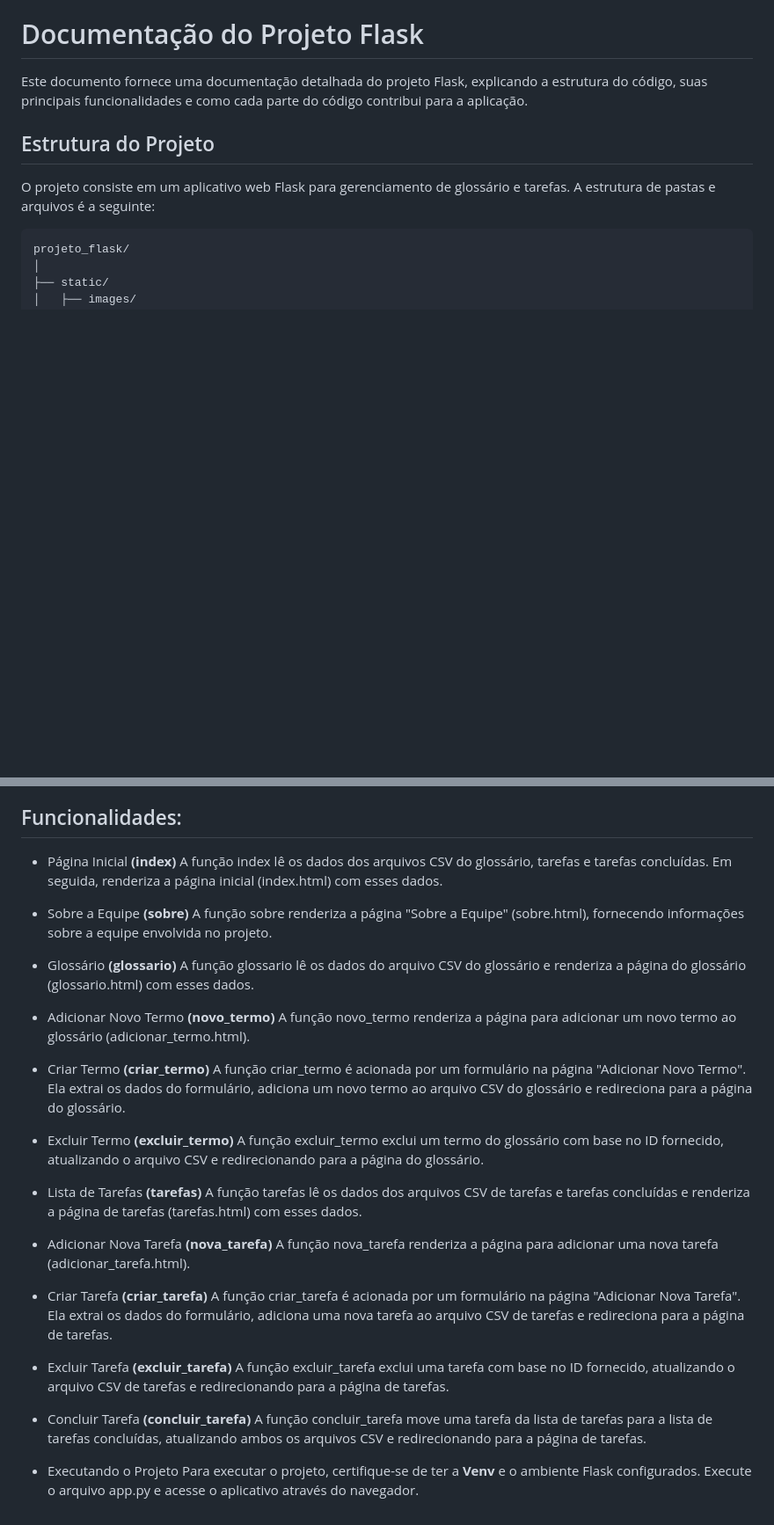
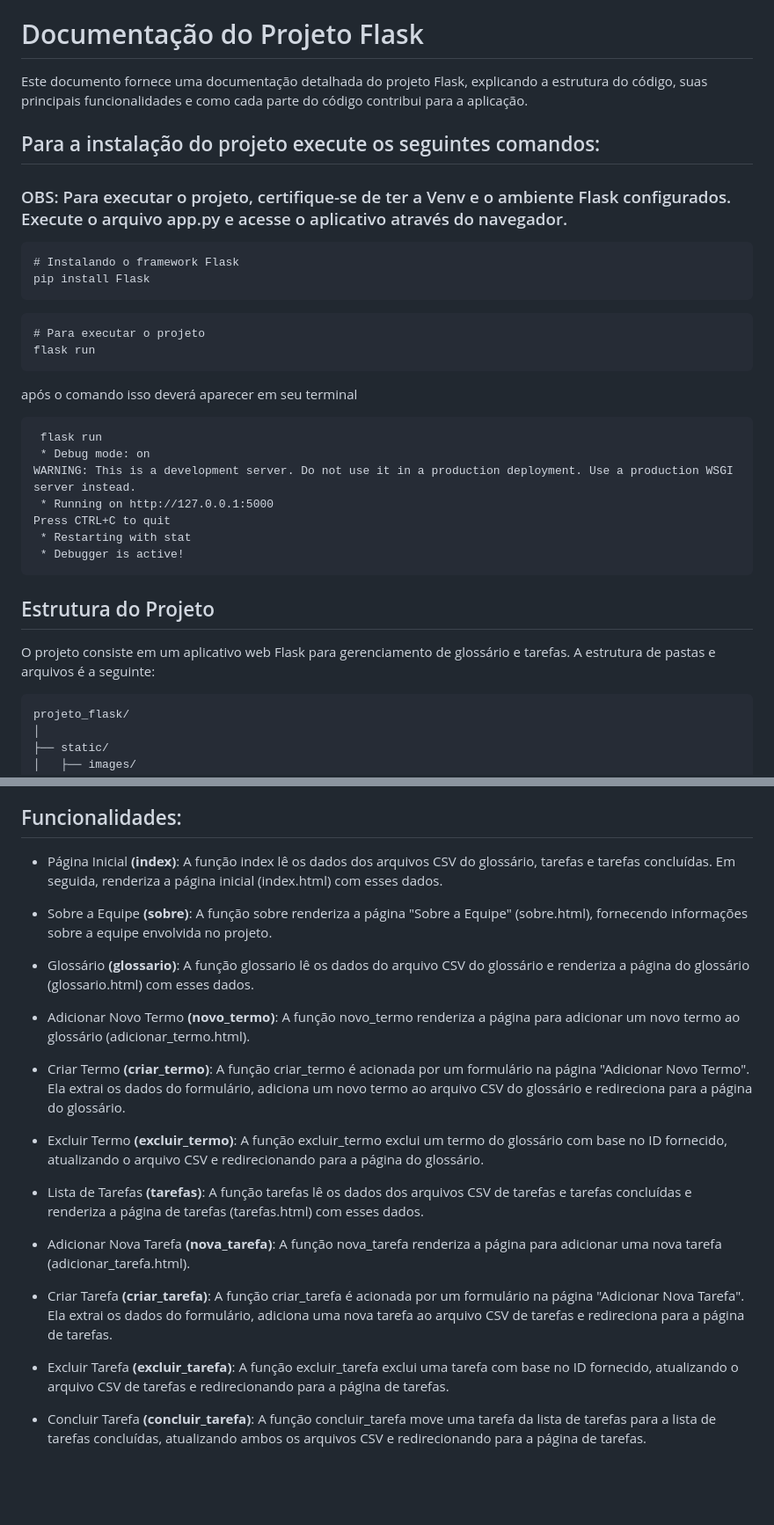
Before and after one commit to UniespProject/glossary-tasklist-projeto, a Markdown page: README.md, 2 parts joined by grey strips. Shown: that part at 88% size. Rendered like a GitHub page; blank space fills up the shorter version.

Commit message:
atualizando Readme

````diff
--- a/README.md
+++ b/README.md
@@ -1,6 +1,26 @@
 # Documentação do Projeto Flask
 Este documento fornece uma documentação detalhada do projeto Flask, explicando a estrutura do código, suas principais funcionalidades e como cada parte do código contribui para a aplicação.
+## Para a instalação do projeto execute os seguintes comandos:
 
+ ### OBS: Para executar o projeto, certifique-se de ter a Venv e o ambiente Flask configurados. Execute o arquivo app.py e acesse o aplicativo através do navegador.
+```
+# Instalando o framework Flask
+pip install Flask
+```
+```
+# Para executar o projeto
+flask run
+```
+após o comando isso deverá aparecer em seu terminal
+```
+ flask run
+ * Debug mode: on
+WARNING: This is a development server. Do not use it in a production deployment. Use a production WSGI server instead.
+ * Running on http://127.0.0.1:5000
+Press CTRL+C to quit
+ * Restarting with stat
+ * Debugger is active!
+```
 ## Estrutura do Projeto
 O projeto consiste em um aplicativo web Flask para gerenciamento de glossário e tarefas. A estrutura de pastas e arquivos é a seguinte:
 
@@ -39,38 +59,35 @@ projeto_flask/
 
 ## Funcionalidades:
 
-* Página Inicial **(index)**
+* Página Inicial **(index)**:
 A função index lê os dados dos arquivos CSV do glossário, tarefas e tarefas concluídas. Em seguida, renderiza a página inicial (index.html) com esses dados.
 
-* Sobre a Equipe **(sobre)**
+* Sobre a Equipe **(sobre)**:
 A função sobre renderiza a página "Sobre a Equipe" (sobre.html), fornecendo informações sobre a equipe envolvida no projeto.
 
-* Glossário **(glossario)**
+* Glossário **(glossario)**:
 A função glossario lê os dados do arquivo CSV do glossário e renderiza a página do glossário (glossario.html) com esses dados.
 
-* Adicionar Novo Termo **(novo_termo)**
+* Adicionar Novo Termo **(novo_termo)**:
 A função novo_termo renderiza a página para adicionar um novo termo ao glossário (adicionar_termo.html).
 
-* Criar Termo **(criar_termo)**
+* Criar Termo **(criar_termo)**:
 A função criar_termo é acionada por um formulário na página "Adicionar Novo Termo". Ela extrai os dados do formulário, adiciona um novo termo ao arquivo CSV do glossário e redireciona para a página do glossário.
 
-* Excluir Termo **(excluir_termo)**
+* Excluir Termo **(excluir_termo)**:
 A função excluir_termo exclui um termo do glossário com base no ID fornecido, atualizando o arquivo CSV e redirecionando para a página do glossário.
 
-* Lista de Tarefas **(tarefas)**
+* Lista de Tarefas **(tarefas)**:
 A função tarefas lê os dados dos arquivos CSV de tarefas e tarefas concluídas e renderiza a página de tarefas (tarefas.html) com esses dados.
 
-* Adicionar Nova Tarefa **(nova_tarefa)**
+* Adicionar Nova Tarefa **(nova_tarefa)**:
 A função nova_tarefa renderiza a página para adicionar uma nova tarefa (adicionar_tarefa.html).
 
-* Criar Tarefa **(criar_tarefa)**
+* Criar Tarefa **(criar_tarefa)**:
 A função criar_tarefa é acionada por um formulário na página "Adicionar Nova Tarefa". Ela extrai os dados do formulário, adiciona uma nova tarefa ao arquivo CSV de tarefas e redireciona para a página de tarefas.
 
-* Excluir Tarefa **(excluir_tarefa)**
+* Excluir Tarefa **(excluir_tarefa)**:
 A função excluir_tarefa exclui uma tarefa com base no ID fornecido, atualizando o arquivo CSV de tarefas e redirecionando para a página de tarefas.
 
-* Concluir Tarefa **(concluir_tarefa)**
+* Concluir Tarefa **(concluir_tarefa)**:
 A função concluir_tarefa move uma tarefa da lista de tarefas para a lista de tarefas concluídas, atualizando ambos os arquivos CSV e redirecionando para a página de tarefas.
-
-* Executando o Projeto
-Para executar o projeto, certifique-se de ter a **Venv** e o ambiente Flask configurados. Execute o arquivo app.py e acesse o aplicativo através do navegador.
````
